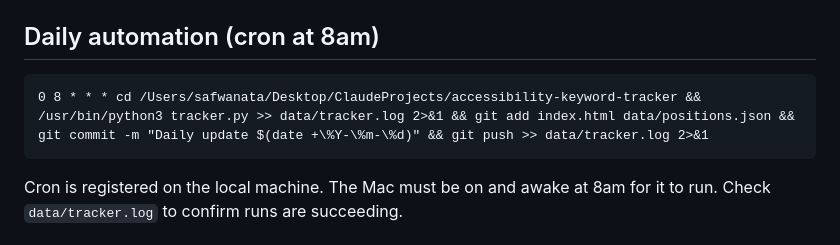
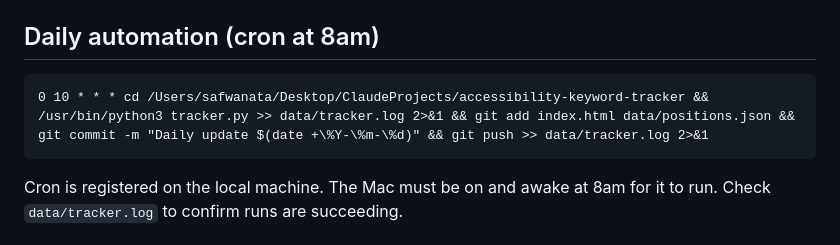
Before and after one commit to Safwana-WY/accessibility-keyword-tracker, a Markdown page: CLAUDE.md, the part around the change. GitHub-like rendering.

Commit message:
Update cron to run at 10am IST

````diff
--- a/CLAUDE.md
+++ b/CLAUDE.md
@@ -45,7 +45,7 @@ Never leave changes uncommitted or unpushed at the end of a session. The GitHub
 ## Daily automation (cron at 8am)
 
 ```
-0 8 * * * cd /Users/safwanata/Desktop/ClaudeProjects/accessibility-keyword-tracker && /usr/bin/python3 tracker.py >> data/tracker.log 2>&1 && git add index.html data/positions.json && git commit -m "Daily update $(date +\%Y-\%m-\%d)" && git push >> data/tracker.log 2>&1
+0 10 * * * cd /Users/safwanata/Desktop/ClaudeProjects/accessibility-keyword-tracker && /usr/bin/python3 tracker.py >> data/tracker.log 2>&1 && git add index.html data/positions.json && git commit -m "Daily update $(date +\%Y-\%m-\%d)" && git push >> data/tracker.log 2>&1
 ```
 
 Cron is registered on the local machine. The Mac must be on and awake at 8am for it to run. Check `data/tracker.log` to confirm runs are succeeding.
````
